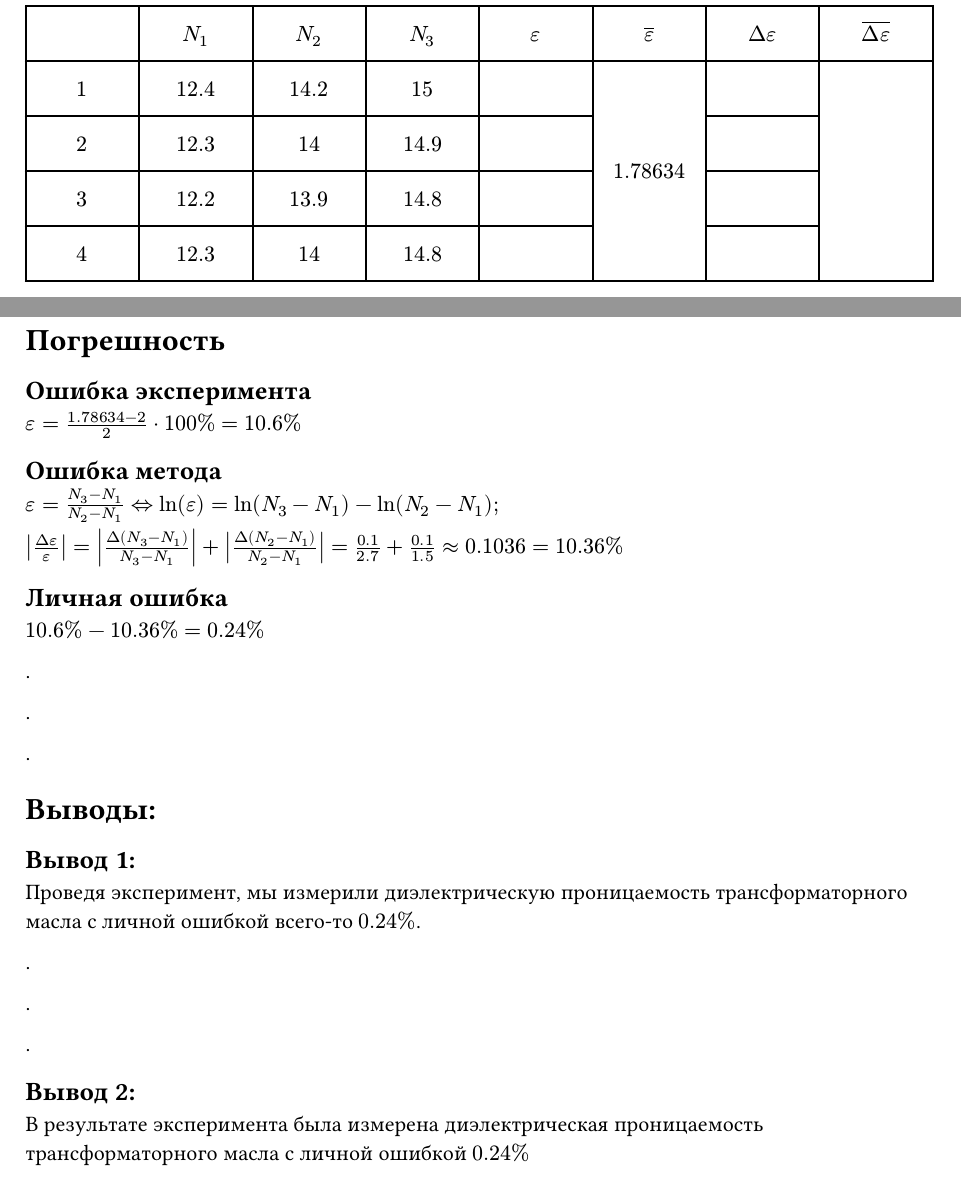
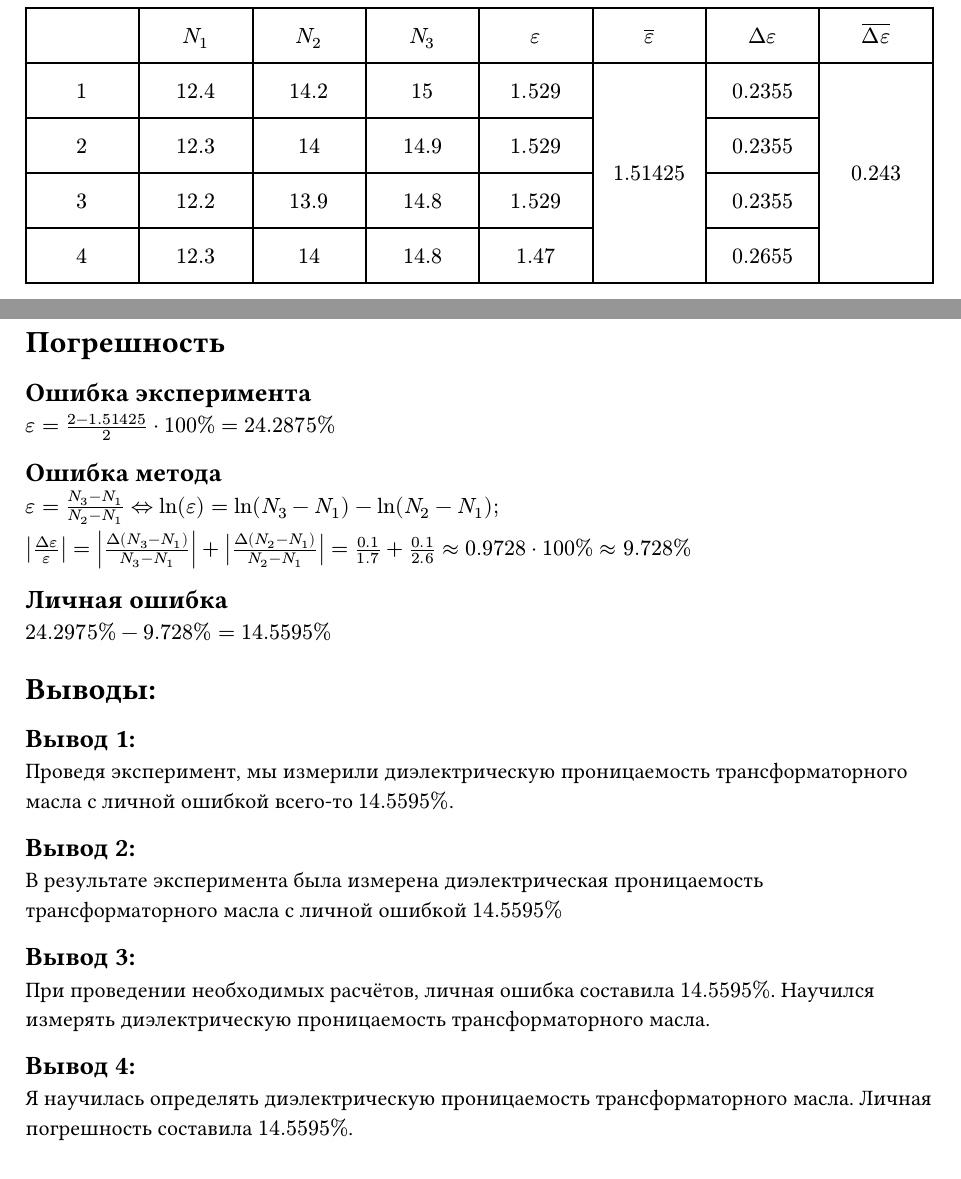
Before and after one commit to aragami3070/PhysicLabsTerm3, a Typst document (Laba3/sections/section1.typ): two parts of pages 1 and 2 of 2, joined at a grey line, cut so that both start at the same text. Compiled offline with Typst 0.15.

Commit message:
Add: measurements

```diff
--- a/Laba3/sections/section1.typ
+++ b/Laba3/sections/section1.typ
@@ -20,10 +20,10 @@ $ epsilon = (C_1 - C_3) / (C_1 - C_2) $
   inset: 10pt,
   align: center+horizon,
   table.header([], [$N_1$], [$N_2$], [$N_3$], [$epsilon$], [$overline(epsilon)$], [$Delta epsilon$], [$overline(Delta epsilon)$]),
-  $1$, $12.4$, $14.2$, $15$, $$, table.cell(rowspan: 4)[$1.78634$], $$, table.cell(rowspan: 4)[$$],
-  $2$, $12.3$, $14$, $14.9$, $$, $$,
-  $3$, $12.2$, $13.9$, $14.8$, $$, $$,
-  $4$, $12.3$, $14$, $14.8$, $$, $$,
+  $1$, $12.4$, $14.2$, $15$, $1.529$, table.cell(rowspan: 4)[$1.51425$], $0.2355$, table.cell(rowspan: 4)[$0.243$],
+  $2$, $12.3$, $14$, $14.9$, $1.529$, $0.2355$,
+  $3$, $12.2$, $13.9$, $14.8$, $1.529$, $0.2355$,
+  $4$, $12.3$, $14$, $14.8$, $1.47$, $0.2655$,
 )
 
 = Погрешность
@@ -34,31 +34,18 @@ $epsilon = (1.78634 - 2)/2 dot 100% = 10.6 %$
 == Ошибка метода
 $epsilon = (N_3 - N_1) / (N_2 - N_1) <=> ln (epsilon) = ln(N_3 - N_1) - ln(N_2 - N_1);$
 
-$abs((Delta epsilon) / epsilon) = abs( (Delta (N_3 - N_1)) / (N_3 - N_1)) + abs( (Delta (N_2 - N_1)) / (N_2 - N_1)) = 0.1 / 2.7 + 0.1 / 1.5 approx 0.1036 = 10.36%$
+$abs((Delta epsilon) / epsilon) = abs( (Delta (N_3 - N_1)) / (N_3 - N_1)) + abs( (Delta (N_2 - N_1)) / (N_2 - N_1)) = 0.1 / 1.7 + 0.1 / 2.6 approx 0.9728 dot 100% approx  9.728%$
 
 == Личная ошибка
-$10.6% - 10.36% = 0.24 % $
-
-.
-
-.
-
-.
-
-
+$24.2975% - 9.728% = 14.5595 % $
 
 = Выводы:
 
 == Вывод 1:
 
-Проведя эксперимент, мы измерили диэлектрическую проницаемость трансформаторного масла с личной ошибкой всего-то $0.24%$.
+Проведя эксперимент, мы измерили диэлектрическую проницаемость трансформаторного масла с личной ошибкой всего-то $14.5595%$.
 
 
-.
-
-.
-
-.
 
 == Вывод 2:
 
@@ -66,7 +53,9 @@ $10.6% - 10.36% = 0.24 % $
 
 
-.
+== Вывод 3:
 
-.
+При проведении необходимых расчётов, личная ошибка составила $14.5595%$. Научился измерять диэлектрическую проницаемость трансформаторного масла.
 
-.
+== Вывод 4:
+
+Я научилась определять диэлектрическую проницаемость трансформаторного масла. Личная погрешность составила $14.5595%$.
```
Also changed, not shown: Laba3/sections/section1.typ (4 more changed lines).
